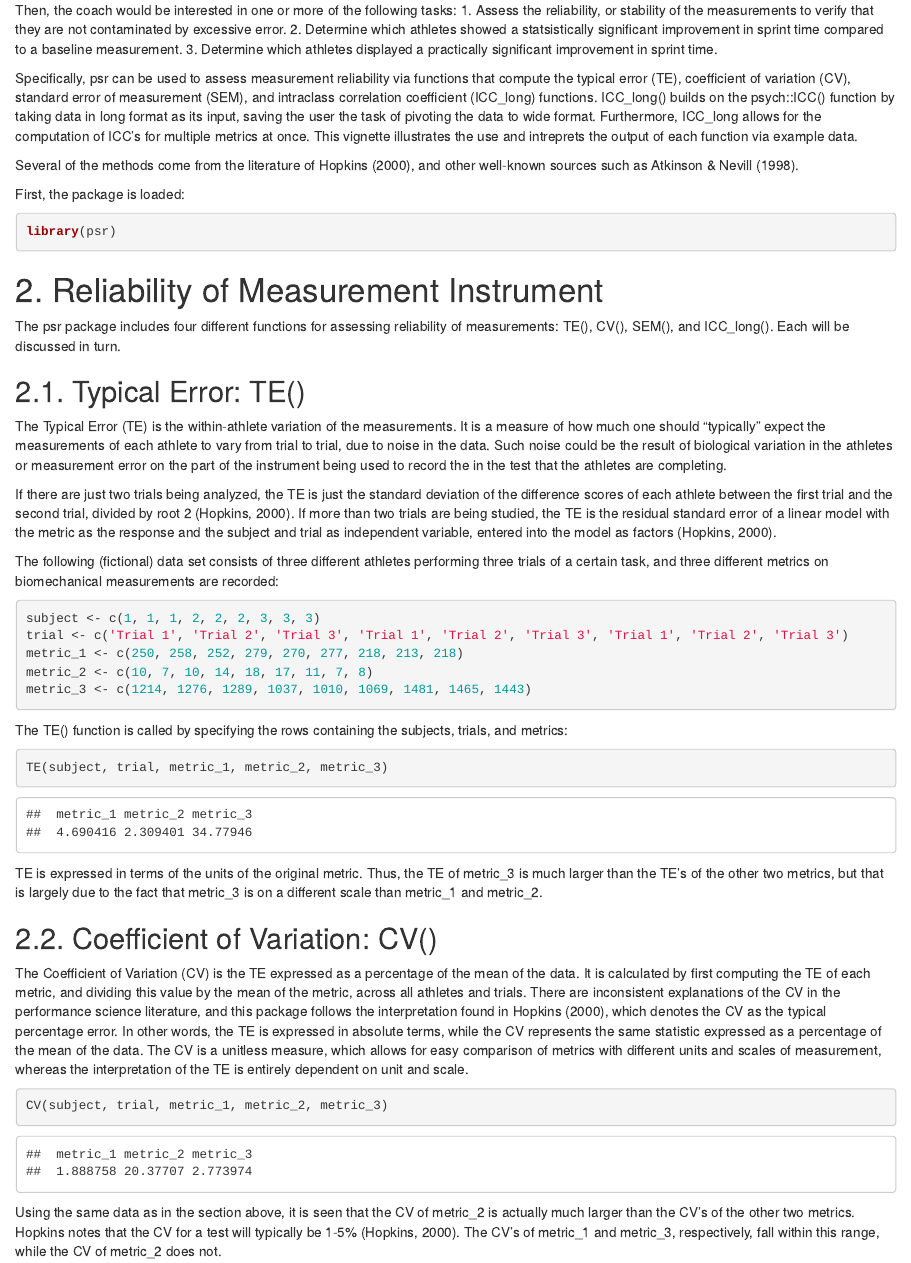
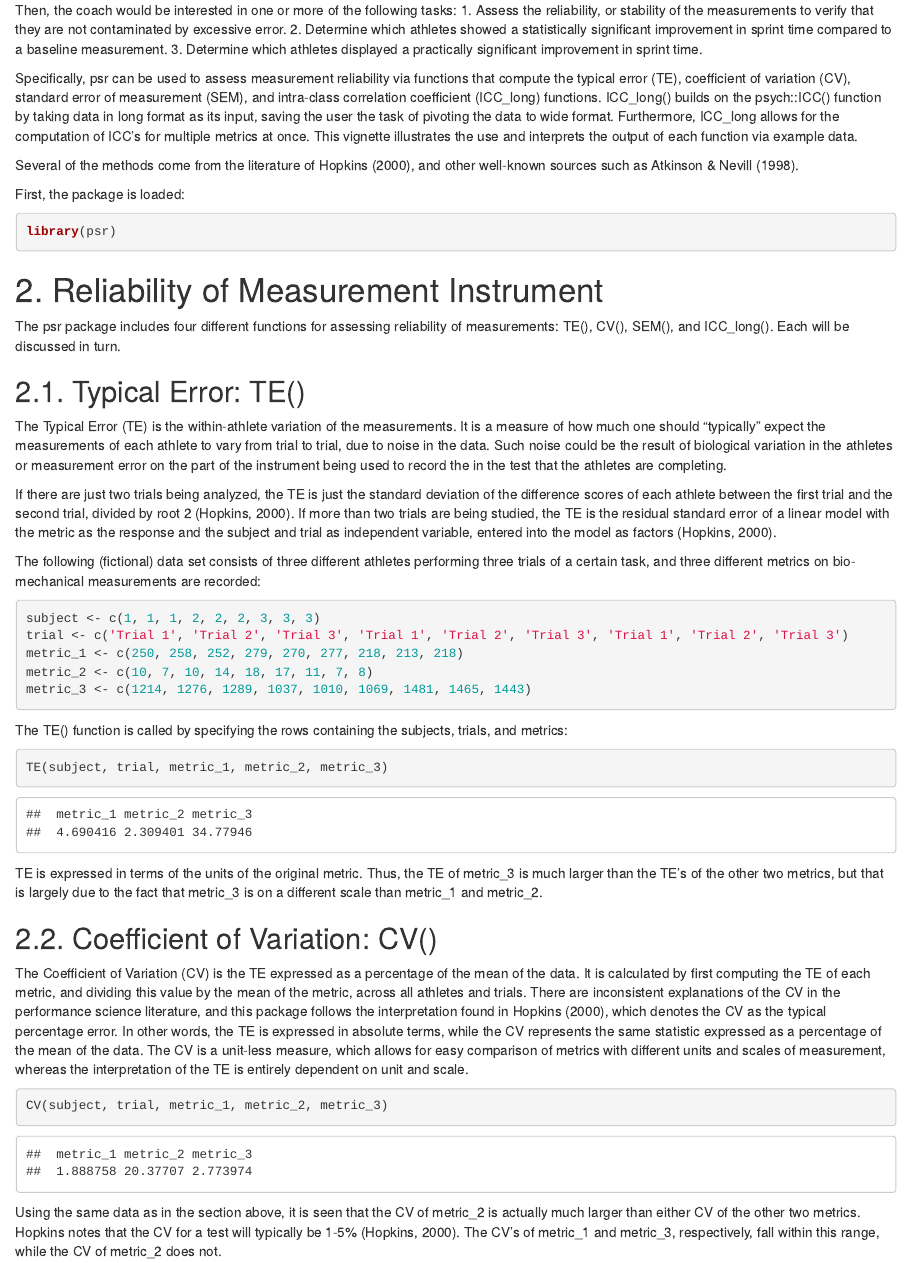
Before and after one commit to tommy-mcginn/psr, an R Markdown document (vignettes/psr-explained.Rmd): the page in a window 1100 px wide, from 370 px down. Rendered offline with R 4.5, knitr and Pandoc, with nearby package versions.

Commit message:
Spelling changes.

````diff
--- a/vignettes/psr-explained.Rmd
+++ b/vignettes/psr-explained.Rmd
@@ -21,10 +21,10 @@ The psr package is intended for coaches and analysts in the field of sports perf
 
 Then, the coach would be interested in one or more of the following tasks:
 1. Assess the reliability, or stability of the measurements to verify that they are not contaminated by excessive error.
-2. Determine which athletes showed a statsistically significant improvement in sprint time compared to a baseline measurement.
+2. Determine which athletes showed a statistically significant improvement in sprint time compared to a baseline measurement.
 3. Determine which athletes displayed a practically significant improvement in sprint time.
 
-Specifically, psr can be used to assess measurement reliability via functions that compute the typical error (TE), coefficient of variation (CV), standard error of measurement (SEM), and intraclass correlation coefficient (ICC_long) functions. ICC_long() builds on the psych::ICC() function by taking data in long format as its input, saving the user the task of pivoting the data to wide format. Furthermore, ICC_long allows for the computation of ICC's for multiple metrics at once. This vignette illustrates the use and intreprets the output of each function via example data.
+Specifically, psr can be used to assess measurement reliability via functions that compute the typical error (TE), coefficient of variation (CV), standard error of measurement (SEM), and intra-class correlation coefficient (ICC_long) functions. ICC_long() builds on the psych::ICC() function by taking data in long format as its input, saving the user the task of pivoting the data to wide format. Furthermore, ICC_long allows for the computation of ICC's for multiple metrics at once. This vignette illustrates the use and interprets the output of each function via example data.
 
 Several of the methods come from the literature of Hopkins (2000), and other well-known sources such as Atkinson & Nevill (1998).
 
@@ -44,7 +44,7 @@ The Typical Error (TE) is the within-athlete variation of the measurements. It i
 
 If there are just two trials being analyzed, the TE is just the standard deviation of the difference scores of each athlete between the first trial and the second trial, divided by root 2 (Hopkins, 2000). If more than two trials are being studied, the TE is the residual standard error of a linear model with the metric as the response and the subject and trial as independent variable, entered into the model as factors (Hopkins, 2000).
 
-The following (fictional) data set consists of three different athletes performing three trials of a certain task, and three different metrics on biomechanical measurements are recorded:
+The following (fictional) data set consists of three different athletes performing three trials of a certain task, and three different metrics on bio-mechanical measurements are recorded:
 
 ```{r}
 subject <- c(1, 1, 1, 2, 2, 2, 3, 3, 3)
@@ -64,13 +64,13 @@ TE is expressed in terms of the units of the original metric. Thus, the TE of me
 
 ## 2.2. Coefficient of Variation: CV()
 
-The Coefficient of Variation (CV) is the TE expressed as a percentage of the mean of the data. It is calculated by first computing the TE of each metric, and dividing this value by the mean of the metric, across all athletes and trials. There are inconsistent explanations of the CV in the performance science literature, and this package follows the interpretation found in Hopkins (2000), which denotes the CV as the typical percentage error. In other words, the TE is expressed in absolute terms, while the CV represents the same statistic expressed as a percentage of the mean of the data. The CV is a unitless measure, which allows for easy comparison of metrics with different units and scales of measurement, whereas the interpretation of the TE is entirely dependent on unit and scale.
+The Coefficient of Variation (CV) is the TE expressed as a percentage of the mean of the data. It is calculated by first computing the TE of each metric, and dividing this value by the mean of the metric, across all athletes and trials. There are inconsistent explanations of the CV in the performance science literature, and this package follows the interpretation found in Hopkins (2000), which denotes the CV as the typical percentage error. In other words, the TE is expressed in absolute terms, while the CV represents the same statistic expressed as a percentage of the mean of the data. The CV is a unit-less measure, which allows for easy comparison of metrics with different units and scales of measurement, whereas the interpretation of the TE is entirely dependent on unit and scale.
 
 ```{r}
 CV(subject, trial, metric_1, metric_2, metric_3)
 ```
 
-Using the same data as in the section above, it is seen that the CV of metric_2 is actually much larger than the CV's of the other two metrics. Hopkins notes that the CV for a test will typically be 1-5% (Hopkins, 2000). The CV's of metric_1 and metric_3, respectively, fall within this range, while the CV of metric_2 does not.
+Using the same data as in the section above, it is seen that the CV of metric_2 is actually much larger than either CV of the other two metrics. Hopkins notes that the CV for a test will typically be 1-5% (Hopkins, 2000). The CV's of metric_1 and metric_3, respectively, fall within this range, while the CV of metric_2 does not.
 
 ## 2.3. Standard Error of Measurement: SEM()
 
````
Also changed, not shown: R/ICCLONG.R (+1 -1 lines), R/STEN.R (+3 -3 lines), R/psr.R (+2 -2 lines), README.Rmd (+1 -1 lines), README.md, vignettes/psr-explained.Rmd (2 more changed lines).
